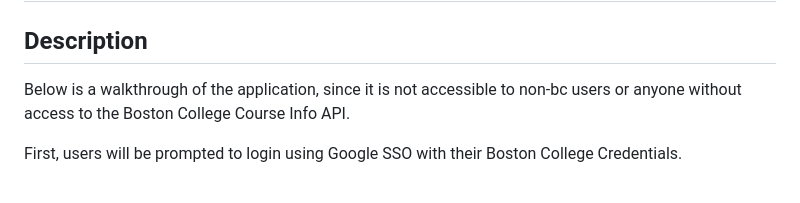
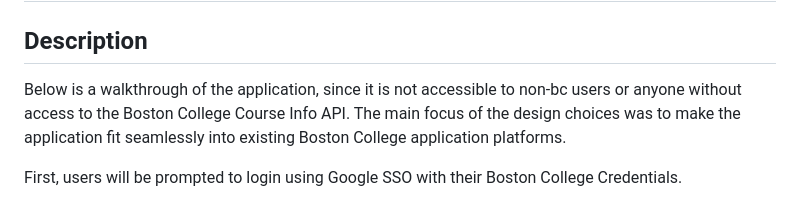
Before and after one commit to julia-weppler-1/EagleApps, a Markdown page: README.md, the part around the change. GitHub-like rendering.

```diff
--- a/README.md
+++ b/README.md
@@ -1,7 +1,7 @@
 # We-Byte
 
 ## Description
-Below is a walkthrough of the application, since it is not accessible to non-bc users or anyone without access to the Boston College Course Info API.
+Below is a walkthrough of the application, since it is not accessible to non-bc users or anyone without access to the Boston College Course Info API. The main focus of the design choices was to make the application fit seamlessly into existing Boston College application platforms.
 
 First, users will be prompted to login using Google SSO with their Boston College Credentials.
 
```
